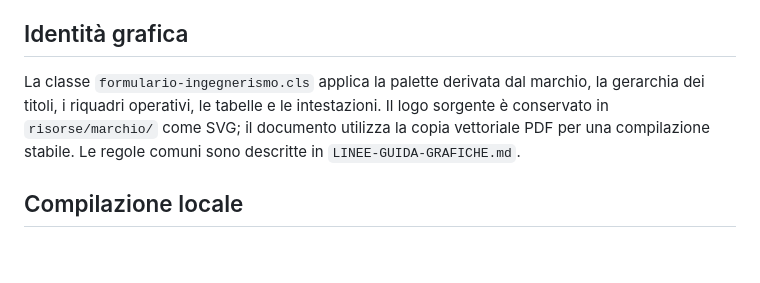
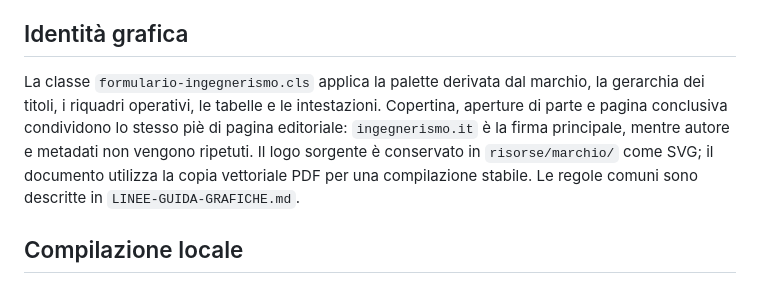
Before and after one commit to decarlocarolis/formulario-analisi-matematica-1, a Markdown page: README.md, the part around the change. GitHub-like rendering; blank space fills up the shorter version.

Commit message:
Descrive il piè di pagina editoriale comune

```diff
--- a/README.md
+++ b/README.md
@@ -28,7 +28,7 @@ I nomi `README.md`, `Makefile`, `.github`, `.gitignore`, `.gitattributes` e alcu
 
 ## Identità grafica
 
-La classe `formulario-ingegnerismo.cls` applica la palette derivata dal marchio, la gerarchia dei titoli, i riquadri operativi, le tabelle e le intestazioni. Il logo sorgente è conservato in `risorse/marchio/` come SVG; il documento utilizza la copia vettoriale PDF per una compilazione stabile. Le regole comuni sono descritte in `LINEE-GUIDA-GRAFICHE.md`.
+La classe `formulario-ingegnerismo.cls` applica la palette derivata dal marchio, la gerarchia dei titoli, i riquadri operativi, le tabelle e le intestazioni. Copertina, aperture di parte e pagina conclusiva condividono lo stesso piè di pagina editoriale: `ingegnerismo.it` è la firma principale, mentre autore e metadati non vengono ripetuti. Il logo sorgente è conservato in `risorse/marchio/` come SVG; il documento utilizza la copia vettoriale PDF per una compilazione stabile. Le regole comuni sono descritte in `LINEE-GUIDA-GRAFICHE.md`.
 
 ## Compilazione locale
 
```
